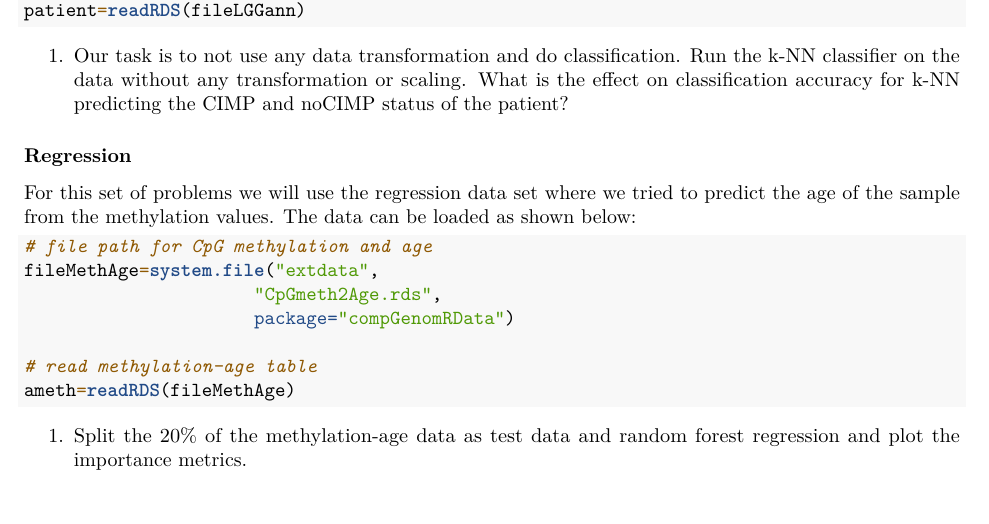
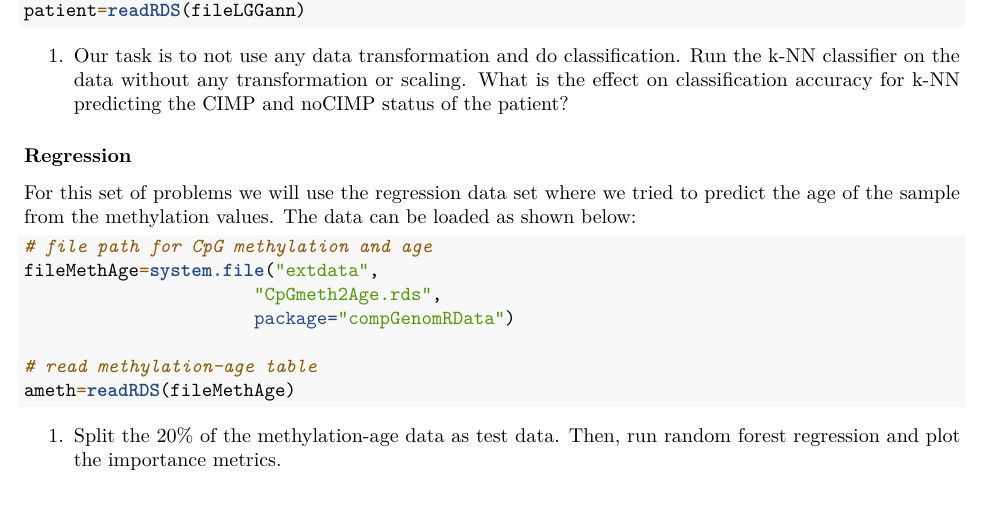
Before and after one commit to BIMSBbioinfo/compgen2020, an R Markdown document (day1_ML_Stats_for_genomics/exercises/day1_exercises.Rmd): part of page 2 of 2, cut so that both start at the same text. Rendered offline with R 4.5, knitr and Pandoc, then LaTeX, with nearby package versions.

Commit message:
update exercises day1

````diff
--- a/day1_ML_Stats_for_genomics/exercises/day1_exercises.Rmd
+++ b/day1_ML_Stats_for_genomics/exercises/day1_exercises.Rmd
@@ -104,4 +104,4 @@ fileMethAge=system.file("extdata",
 ameth=readRDS(fileMethAge)
 ```
 
-1. Split the 20% of the methylation-age data as test data and random forest regression and plot the importance metrics.
+1. Split the 20% of the methylation-age data as test data. Then, run random forest regression and plot the importance metrics.
````
